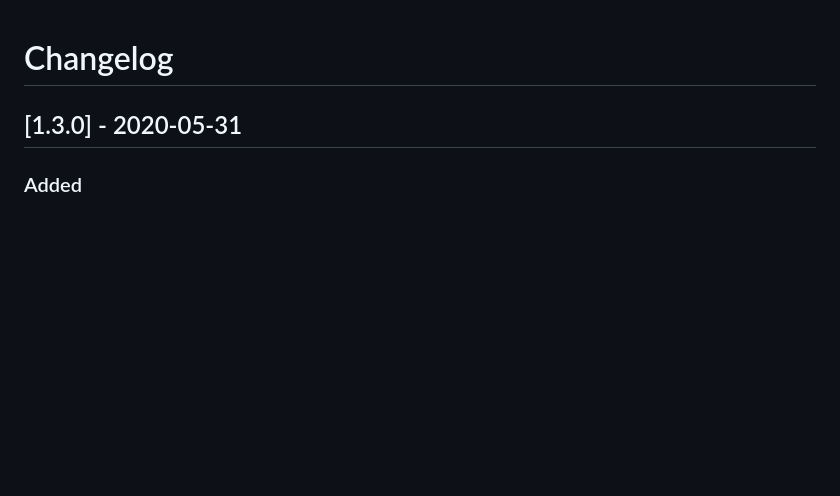
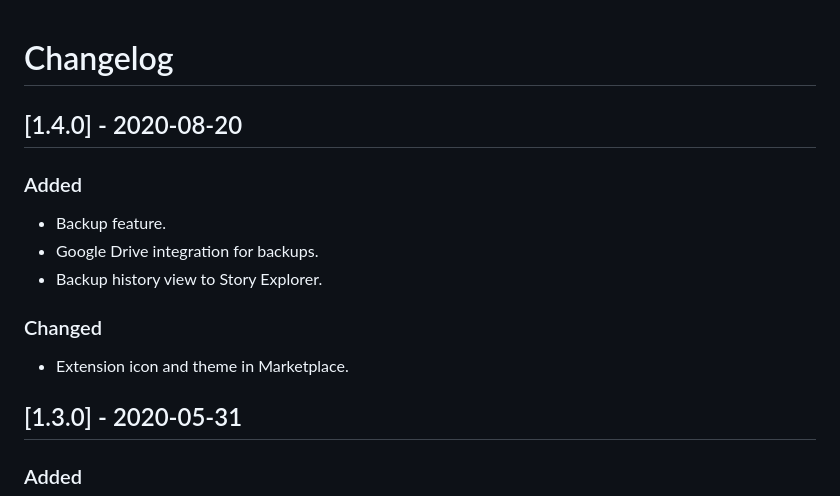
Before and after one commit to wmorellato/babel, a Markdown page: CHANGELOG.md, the part around the change. Drawn GitHub-style; blank space fills up the shorter version.

```diff
--- a/CHANGELOG.md
+++ b/CHANGELOG.md
@@ -1,4 +1,16 @@
 # Changelog
+
+## [1.4.0] - 2020-08-20
+
+### Added
+
+- Backup feature.
+- Google Drive integration for backups.
+- Backup history view to Story Explorer.
+
+### Changed
+
+- Extension icon and theme in Marketplace.
 
 ## [1.3.0] - 2020-05-31
 
```
Also changed, not shown: README.md (+14 -3 lines), resources/logo-icon.png, 17 other files.
